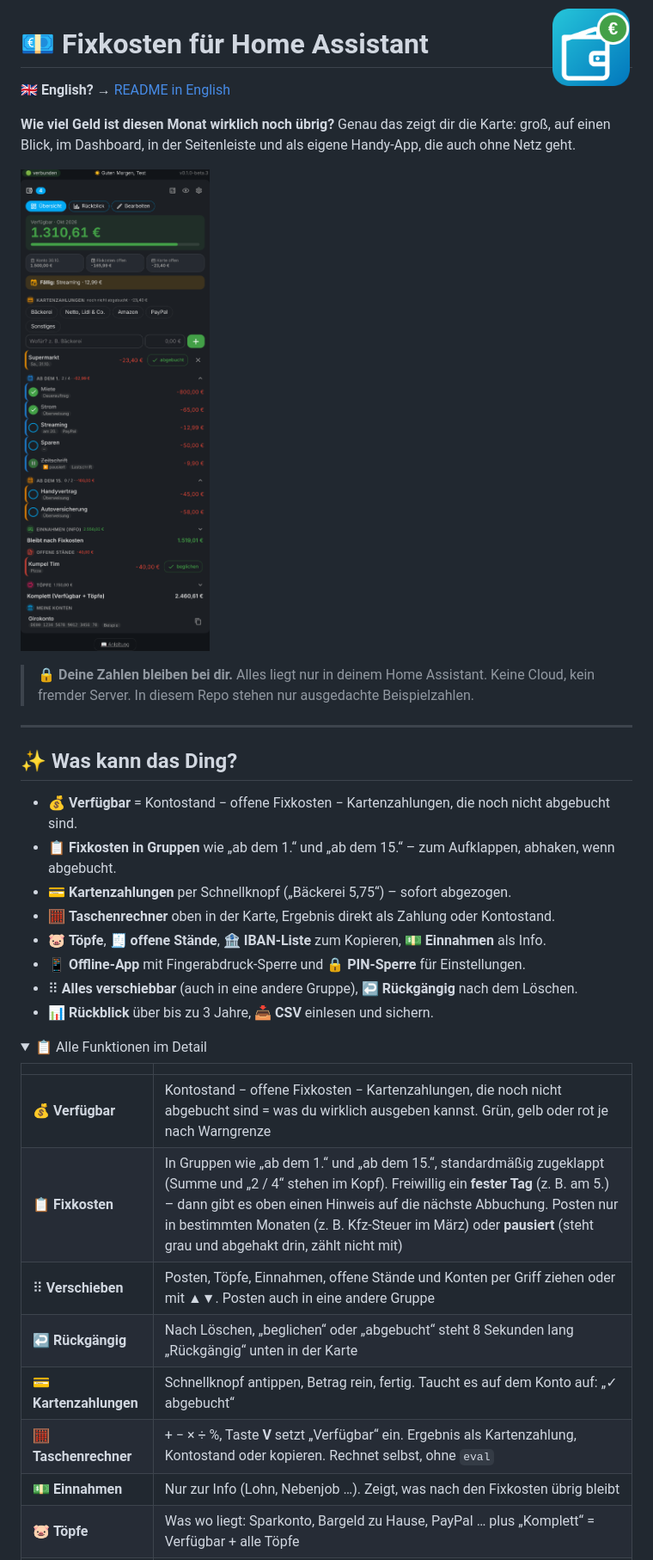
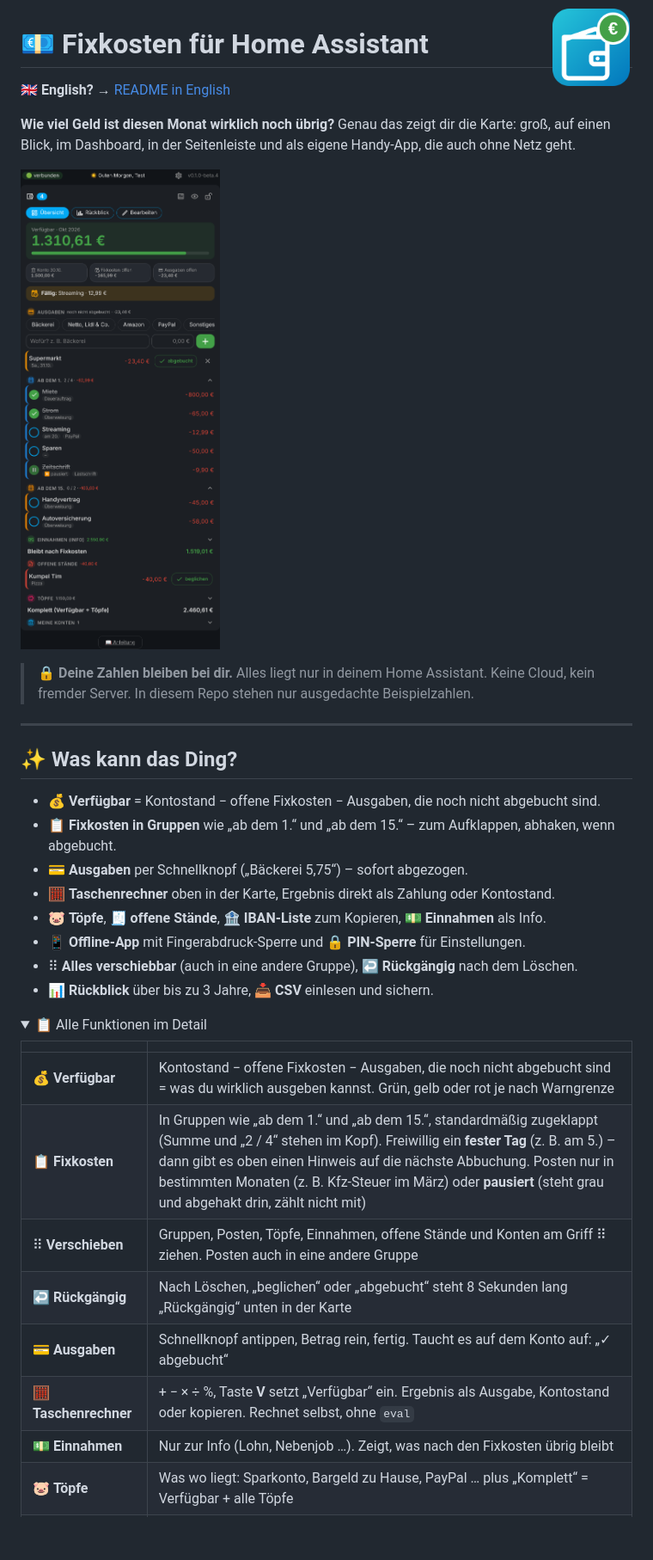
Before and after one commit to misterm2310/fixkosten-card, a Markdown page: README.md, the part around one of its changes. Shown at 86% size. Drawn GitHub-style; pictures changed too: docs/screenshot.png; folded sections open; blank space fills up the shorter version.

```diff
--- a/README.md
+++ b/README.md
@@ -14,9 +14,9 @@
 
 ## ✨ Was kann das Ding?
 
-- 💰 **Verfügbar** = Kontostand − offene Fixkosten − Kartenzahlungen, die noch nicht abgebucht sind.
+- 💰 **Verfügbar** = Kontostand − offene Fixkosten − Ausgaben, die noch nicht abgebucht sind.
 - 📋 **Fixkosten in Gruppen** wie „ab dem 1.“ und „ab dem 15.“ – zum Aufklappen, abhaken, wenn abgebucht.
-- 💳 **Kartenzahlungen** per Schnellknopf („Bäckerei 5,75“) – sofort abgezogen.
+- 💳 **Ausgaben** per Schnellknopf („Bäckerei 5,75“) – sofort abgezogen.
 - 🧮 **Taschenrechner** oben in der Karte, Ergebnis direkt als Zahlung oder Kontostand.
 - 🐷 **Töpfe**, 🧾 **offene Stände**, 🏦 **IBAN-Liste** zum Kopieren, 💵 **Einnahmen** als Info.
 - 📱 **Offline-App** mit Fingerabdruck-Sperre und 🔒 **PIN-Sperre** für Einstellungen.
@@ -27,12 +27,12 @@
 
 | | |
 | --- | --- |
-| 💰 **Verfügbar** | Kontostand − offene Fixkosten − Kartenzahlungen, die noch nicht abgebucht sind = was du wirklich ausgeben kannst. Grün, gelb oder rot je nach Warngrenze |
+| 💰 **Verfügbar** | Kontostand − offene Fixkosten − Ausgaben, die noch nicht abgebucht sind = was du wirklich ausgeben kannst. Grün, gelb oder rot je nach Warngrenze |
 | 📋 **Fixkosten** | In Gruppen wie „ab dem 1.“ und „ab dem 15.“, standardmäßig zugeklappt (Summe und „2 / 4“ stehen im Kopf). Freiwillig ein **fester Tag** (z. B. am 5.) – dann gibt es oben einen Hinweis auf die nächste Abbuchung. Posten nur in bestimmten Monaten (z. B. Kfz-Steuer im März) oder **pausiert** (steht grau und abgehakt drin, zählt nicht mit) |
-| ⠿ **Verschieben** | Posten, Töpfe, Einnahmen, offene Stände und Konten per Griff ziehen oder mit ▲▼. Posten auch in eine andere Gruppe |
+| ⠿ **Verschieben** | Gruppen, Posten, Töpfe, Einnahmen, offene Stände und Konten am Griff ⠿ ziehen. Posten auch in eine andere Gruppe |
 | ↩️ **Rückgängig** | Nach Löschen, „beglichen“ oder „abgebucht“ steht 8 Sekunden lang „Rückgängig“ unten in der Karte |
-| 💳 **Kartenzahlungen** | Schnellknopf antippen, Betrag rein, fertig. Taucht es auf dem Konto auf: „✓ abgebucht“ |
-| 🧮 **Taschenrechner** | + − × ÷ %, Taste **V** setzt „Verfügbar“ ein. Ergebnis als Kartenzahlung, Kontostand oder kopieren. Rechnet selbst, ohne `eval` |
+| 💳 **Ausgaben** | Schnellknopf antippen, Betrag rein, fertig. Taucht es auf dem Konto auf: „✓ abgebucht“ |
+| 🧮 **Taschenrechner** | + − × ÷ %, Taste **V** setzt „Verfügbar“ ein. Ergebnis als Ausgabe, Kontostand oder kopieren. Rechnet selbst, ohne `eval` |
 | 💵 **Einnahmen** | Nur zur Info (Lohn, Nebenjob …). Zeigt, was nach den Fixkosten übrig bleibt |
 | 🐷 **Töpfe** | Was wo liegt: Sparkonto, Bargeld zu Hause, PayPal … plus „Komplett“ = Verfügbar + alle Töpfe |
 | 🧾 **Offene Stände** | Was du noch begleichen musst. Auf Wunsch auch von „Verfügbar“ abziehen |
```
Also changed, not shown: other parts of README.md (+9 -9 lines), README.en.md (+2 -2 lines), 11 other files.
